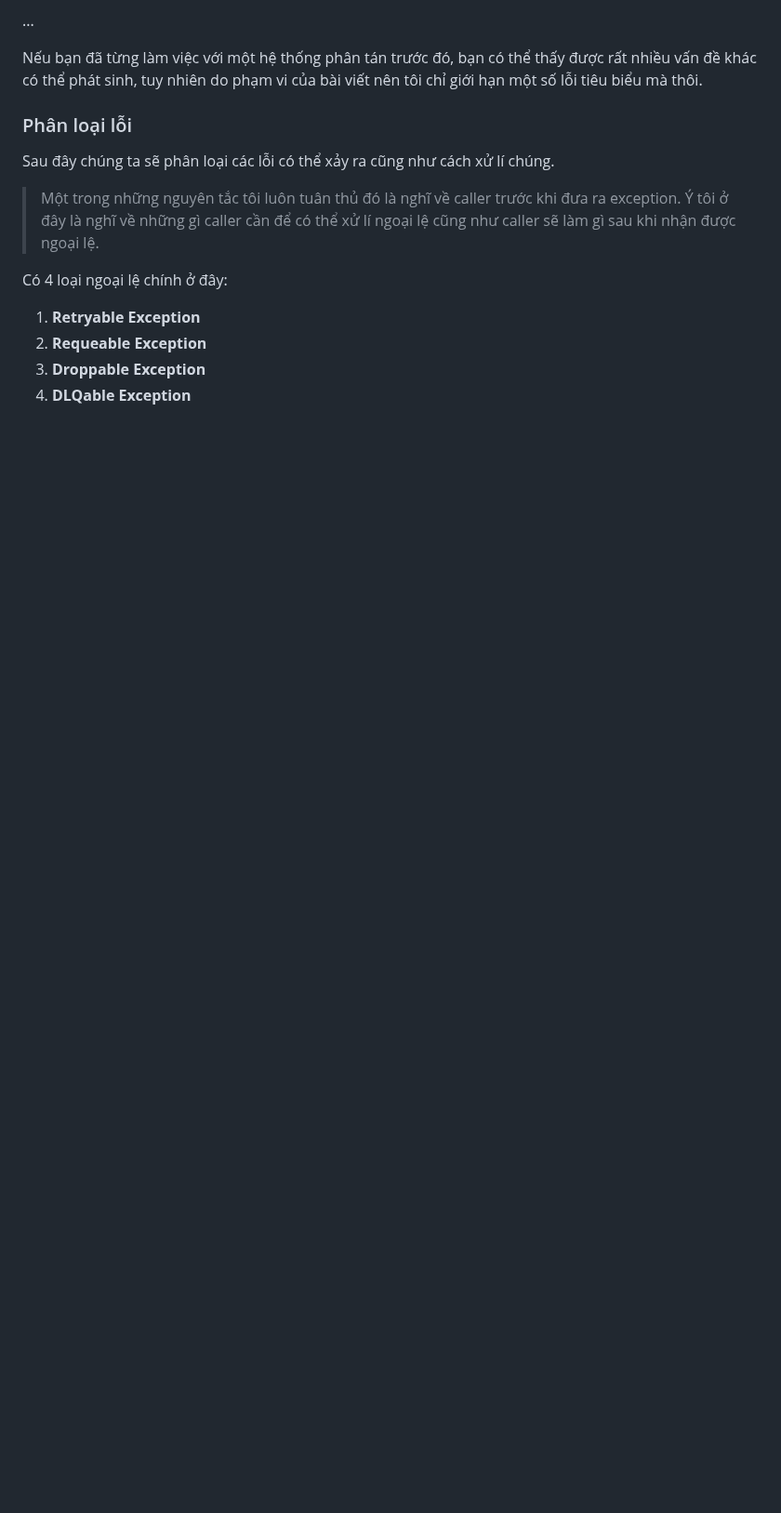
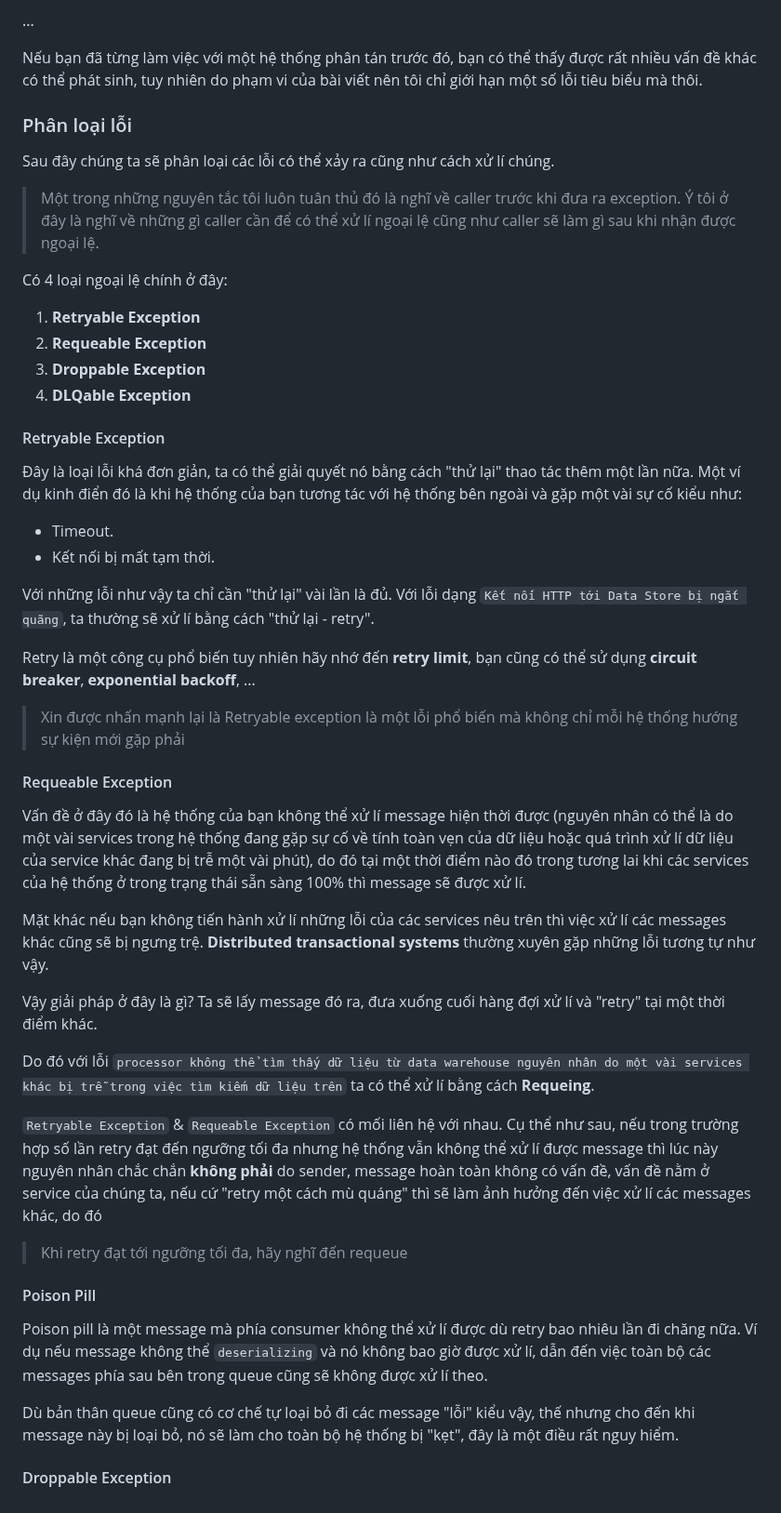
Before and after one commit to tuananhhedspibk/RoadToSeniorDev, a Markdown page: SystemDesign/ErrorHandlingEventDriven.md, the part around the change. Shown at 93% size. GitHub-like rendering; blank space fills up the shorter version.

Commit message:
:construction: Keep moving on Event-driven exception handling

```diff
--- a/SystemDesign/ErrorHandlingEventDriven.md
+++ b/SystemDesign/ErrorHandlingEventDriven.md
@@ -50,3 +50,38 @@ Có 4 loại ngoại lệ chính ở đây:
 2. **Requeable Exception**
 3. **Droppable Exception**
 4. **DLQable Exception**
+
+#### Retryable Exception
+
+Đây là loại lỗi khá đơn giản, ta có thể giải quyết nó bằng cách "thử lại" thao tác thêm một lần nữa. Một ví dụ kinh điển đó là khi hệ thống của bạn tương tác với hệ thống bên ngoài và gặp một vài sự cố kiểu như:
+
+- Timeout.
+- Kết nối bị mất tạm thời.
+
+Với những lỗi như vậy ta chỉ cần "thử lại" vài lần là đủ. Với lỗi dạng `Kết nối HTTP tới Data Store bị ngắt quãng`, ta thường sẽ xử lí bằng cách "thử lại - retry".
+
+Retry là một công cụ phổ biến tuy nhiên hãy nhớ đến **retry limit**, bạn cũng có thể sử dụng **circuit breaker**, **exponential backoff**, ...
+
+> Xin được nhấn mạnh lại là Retryable exception là một lỗi phổ biến mà không chỉ mỗi hệ thống hướng sự kiện mới gặp phải
+
+#### Requeable Exception
+
+Vấn đề ở đây đó là hệ thống của bạn không thể xử lí message hiện thời được (nguyên nhân có thể là do một vài services trong hệ thống đang gặp sự cố về tính toàn vẹn của dữ liệu hoặc quá trình xử lí dữ liệu của service khác đang bị trễ một vài phút), do đó tại một thời điểm nào đó trong tương lai khi các services của hệ thống ở trong trạng thái sẵn sàng 100% thì message sẽ được xử lí.
+
+Mặt khác nếu bạn không tiến hành xử lí những lỗi của các services nêu trên thì việc xử lí các messages khác cũng sẽ bị ngưng trệ. **Distributed transactional systems** thường xuyên gặp những lỗi tương tự như vậy.
+
+Vậy giải pháp ở đây là gì? Ta sẽ lấy message đó ra, đưa xuống cuối hàng đợi xử lí và "retry" tại một thời điểm khác.
+
+Do đó với lỗi `processor không thể tìm thấy dữ liệu từ data warehouse nguyên nhân do một vài services khác bị trễ trong việc tìm kiếm dữ liệu trên` ta có thể xử lí bằng cách **Requeing**.
+
+`Retryable Exception` & `Requeable Exception` có mối liên hệ với nhau. Cụ thể như sau, nếu trong trường hợp số lần retry đạt đến ngưỡng tối đa nhưng hệ thống vẫn không thể xử lí được message thì lúc này nguyên nhân chắc chắn **không phải** do sender, message hoàn toàn không có vấn đề, vấn đề nằm ở service của chúng ta, nếu cứ "retry một cách mù quáng" thì sẽ làm ảnh hưởng đến việc xử lí các messages khác, do đó
+
+> Khi retry đạt tới ngưỡng tối đa, hãy nghĩ đến requeue
+
+#### Poison Pill
+
+Poison pill là một message mà phía consumer không thể xử lí được dù retry bao nhiêu lần đi chăng nữa. Ví dụ nếu message không thể `deserializing` và nó không bao giờ được xử lí, dẫn đến việc toàn bộ các messages phía sau bên trong queue cũng sẽ không được xử lí theo.
+
+Dù bản thân queue cũng có cơ chế tự loại bỏ đi các message "lỗi" kiểu vậy, thế nhưng cho đến khi message này bị loại bỏ, nó sẽ làm cho toàn bộ hệ thống bị "kẹt", đây là một điều rất nguy hiểm.
+
+#### Droppable Exception
```
